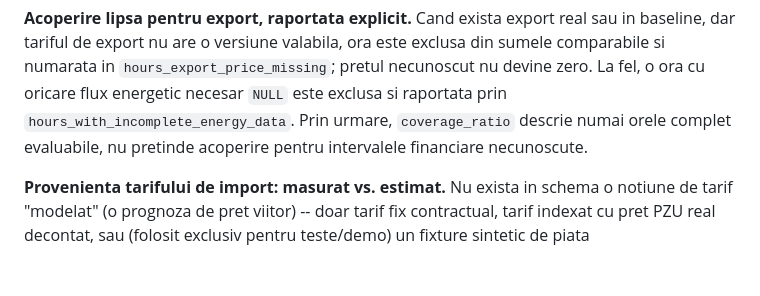
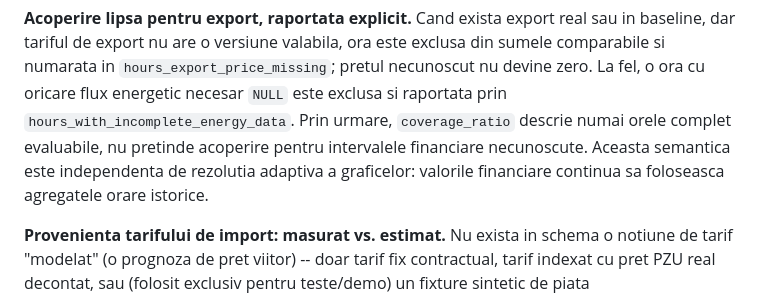
Before and after one commit to bbogdan59/EMS-management-platform, a Markdown page: docs/LIMITATIONS.md, the part around the change. Drawn GitHub-style; blank space fills up the shorter version.

Commit message:
docs: clarify insights and chart aggregation boundary

```diff
--- a/docs/LIMITATIONS.md
+++ b/docs/LIMITATIONS.md
@@ -1346,6 +1346,8 @@ ora cu oricare flux energetic necesar `NULL` este exclusa si raportata prin
 `hours_with_incomplete_energy_data`.
 Prin urmare, `coverage_ratio` descrie numai orele complet evaluabile, nu
 pretinde acoperire pentru intervalele financiare necunoscute.
+Aceasta semantica este independenta de rezolutia adaptiva a graficelor:
+valorile financiare continua sa foloseasca agregatele orare istorice.
 
 **Provenienta tarifului de import: masurat vs. estimat.** Nu exista in schema
 o notiune de tarif "modelat" (o prognoza de pret viitor) -- doar tarif fix
```
